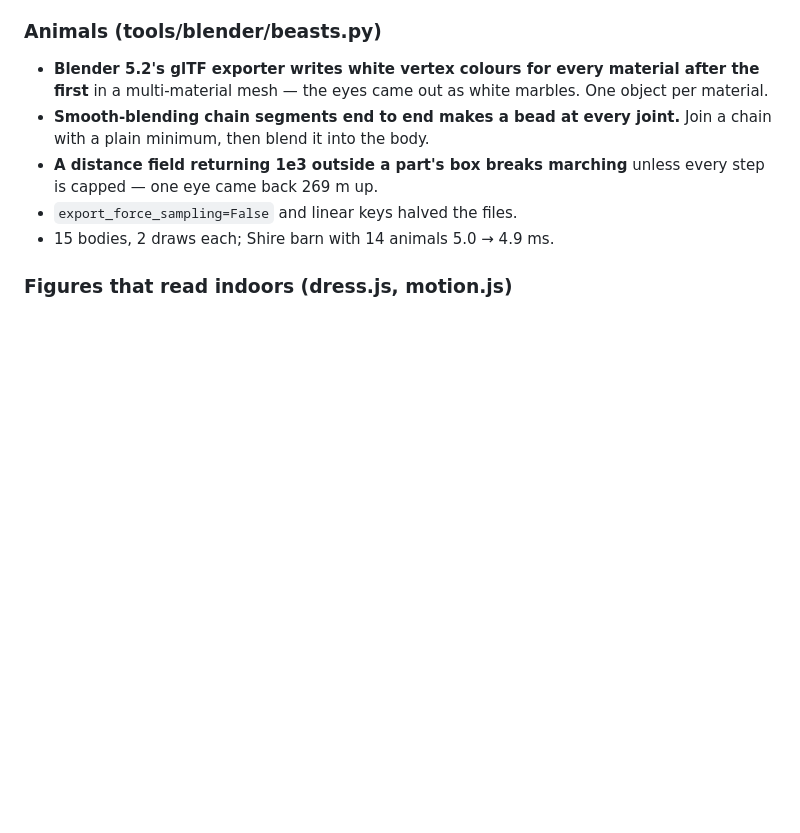
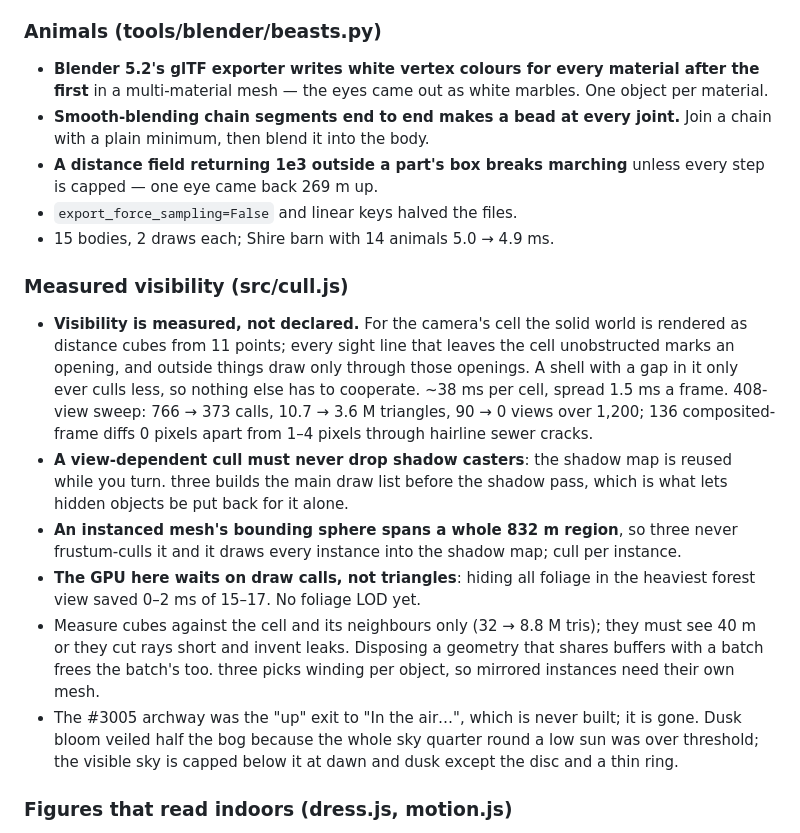
Before and after one commit to yhavinga/diku3d, a Markdown page: LEARNINGS.md, the part around the change. Rendered like a GitHub page; blank space fills up the shorter version.

```diff
--- a/LEARNINGS.md
+++ b/LEARNINGS.md
@@ -51,6 +51,33 @@ landed in the wrong `assets/`; it derives it from `__file__` now.
   unless every step is capped — one eye came back 269 m up.
 - `export_force_sampling=False` and linear keys halved the files.
 - 15 bodies, 2 draws each; Shire barn with 14 animals 5.0 → 4.9 ms.
+
+### Measured visibility (src/cull.js)
+
+- **Visibility is measured, not declared.** For the camera's cell the solid
+  world is rendered as distance cubes from 11 points; every sight line that
+  leaves the cell unobstructed marks an opening, and outside things draw
+  only through those openings. A shell with a gap in it only ever culls
+  less, so nothing else has to cooperate. ~38 ms per cell, spread 1.5 ms a
+  frame. 408-view sweep: 766 → 373 calls, 10.7 → 3.6 M triangles, 90 → 0
+  views over 1,200; 136 composited-frame diffs 0 pixels apart from 1–4
+  pixels through hairline sewer cracks.
+- **A view-dependent cull must never drop shadow casters**: the shadow map
+  is reused while you turn. three builds the main draw list before the
+  shadow pass, which is what lets hidden objects be put back for it alone.
+- **An instanced mesh's bounding sphere spans a whole 832 m region**, so
+  three never frustum-culls it and it draws every instance into the shadow
+  map; cull per instance.
+- **The GPU here waits on draw calls, not triangles**: hiding all foliage in
+  the heaviest forest view saved 0–2 ms of 15–17. No foliage LOD yet.
+- Measure cubes against the cell and its neighbours only (32 → 8.8 M tris);
+  they must see 40 m or they cut rays short and invent leaks. Disposing a
+  geometry that shares buffers with a batch frees the batch's too. three
+  picks winding per object, so mirrored instances need their own mesh.
+- The #3005 archway was the "up" exit to "In the air…", which is never
+  built; it is gone. Dusk bloom veiled half the bog because the whole sky
+  quarter round a low sun was over threshold; the visible sky is capped
+  below it at dawn and dusk except the disc and a thin ring.
 
 ### Figures that read indoors (dress.js, motion.js)
 
```
Also changed, not shown: CLAUDE.md (+4 -0 lines), README.md (+1 -0 lines).
